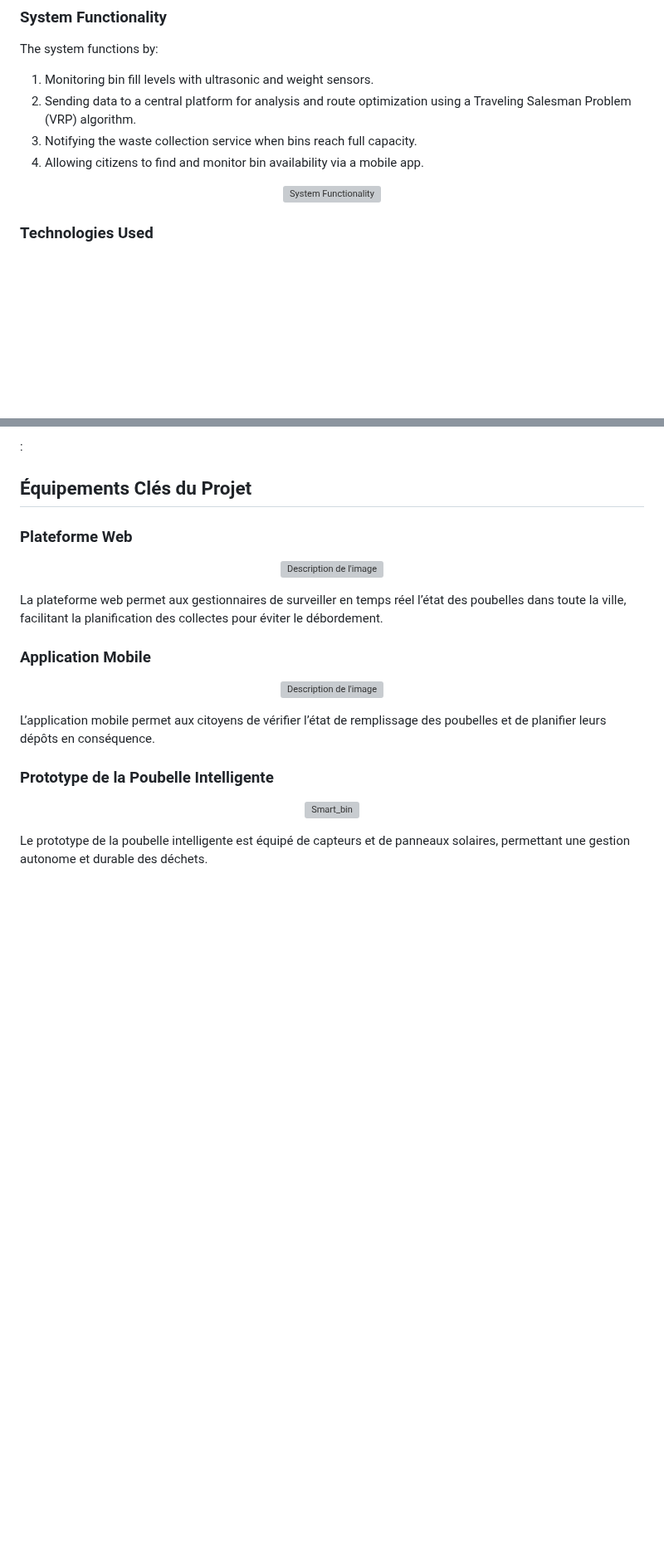
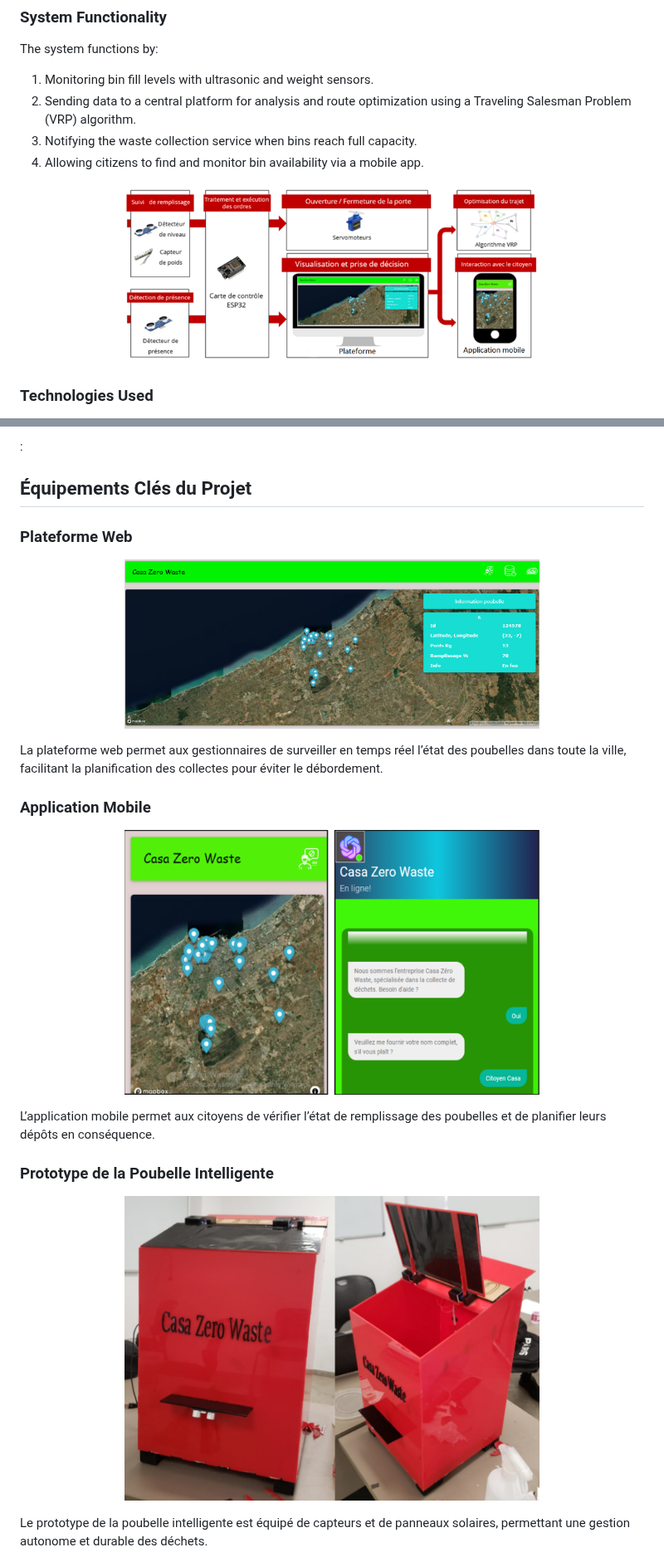
Before and after one commit to Ayyoubbenrguig/Casa_Zero_Waste, a Markdown page: README.md, 2 parts joined by grey strips. Shown at 83% size. GitHub-like rendering; blank space fills up the shorter version; grey boxes are pictures that could not be loaded.

```diff
--- a/README.md
+++ b/README.md
@@ -46,7 +46,7 @@ The system functions by:
 4. Allowing citizens to find and monitor bin availability via a mobile app.
 
 <p align="center">
-  <img src="images/function.jpg" alt="System Functionality" width="500"/>
+  <img src="images/Function.png" alt="System Functionality" width="500"/>
 </p>
 
 ### Technologies Used
@@ -69,18 +69,18 @@ The system functions by:
 
 ### Plateforme Web
 <p align="center">
-  <img src="images/platforme_wep.jpg" alt="Description de l'image" width="500"/>
+  <img src="images/platforme_wep.png" alt="Description de l'image" width="500"/>
 </p>
 La plateforme web permet aux gestionnaires de surveiller en temps réel l’état des poubelles dans toute la ville, facilitant la planification des collectes pour éviter le débordement.
 
 ### Application Mobile
 <p align="center">
-  <img src="images/application_wep.jpg" alt="Description de l'image" width="500"/>
+  <img src="images/application_wep.png" alt="Description de l'image" width="500"/>
 </p>
 L’application mobile permet aux citoyens de vérifier l’état de remplissage des poubelles et de planifier leurs dépôts en conséquence.
 
 ### Prototype de la Poubelle Intelligente
 <p align="center">
-  <img src="images/smart_bin.jpg" alt="Smart_bin" width="500"/>
+  <img src="images/smart_bin.png" alt="Smart_bin" width="500"/>
 </p>
 Le prototype de la poubelle intelligente est équipé de capteurs et de panneaux solaires, permettant une gestion autonome et durable des déchets.
```
